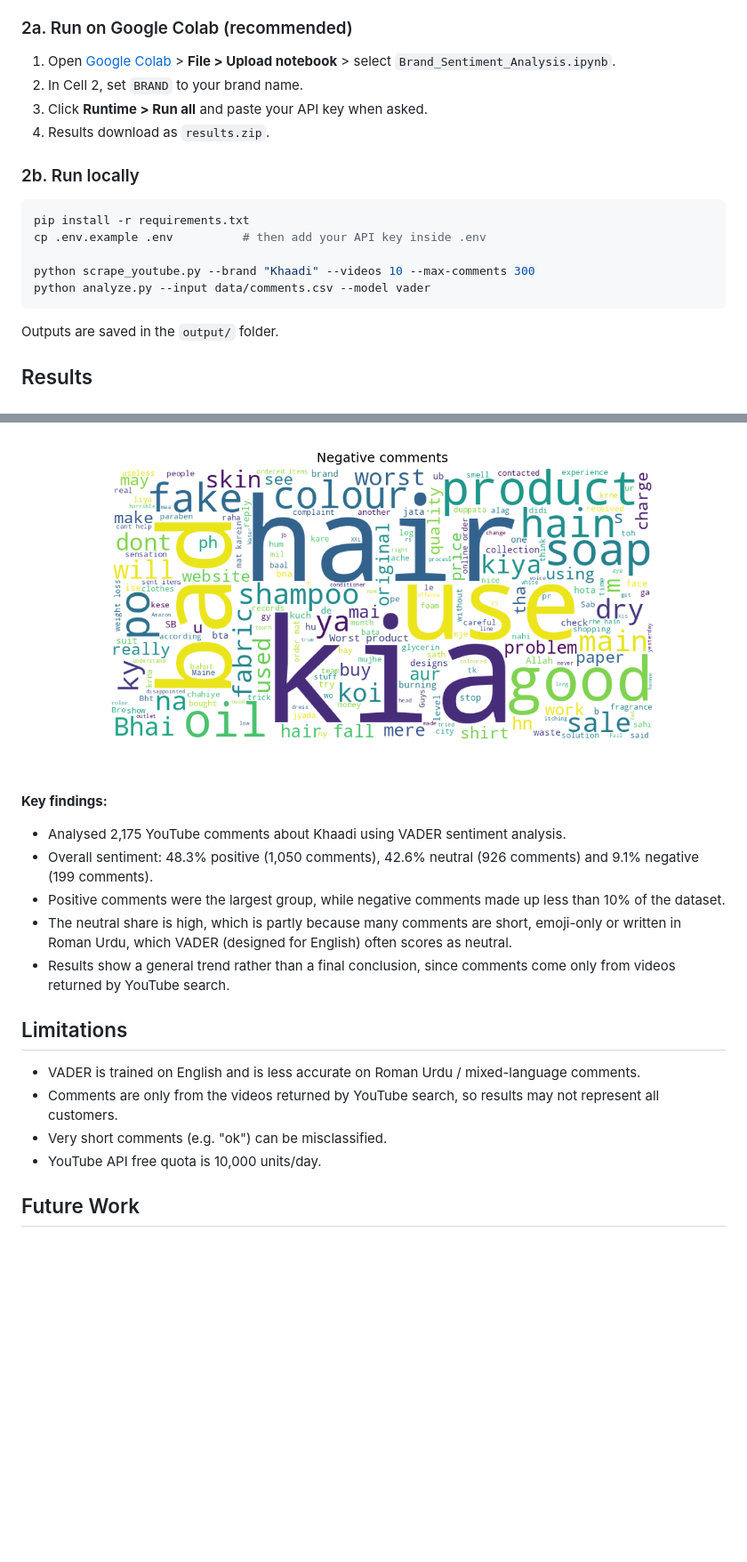
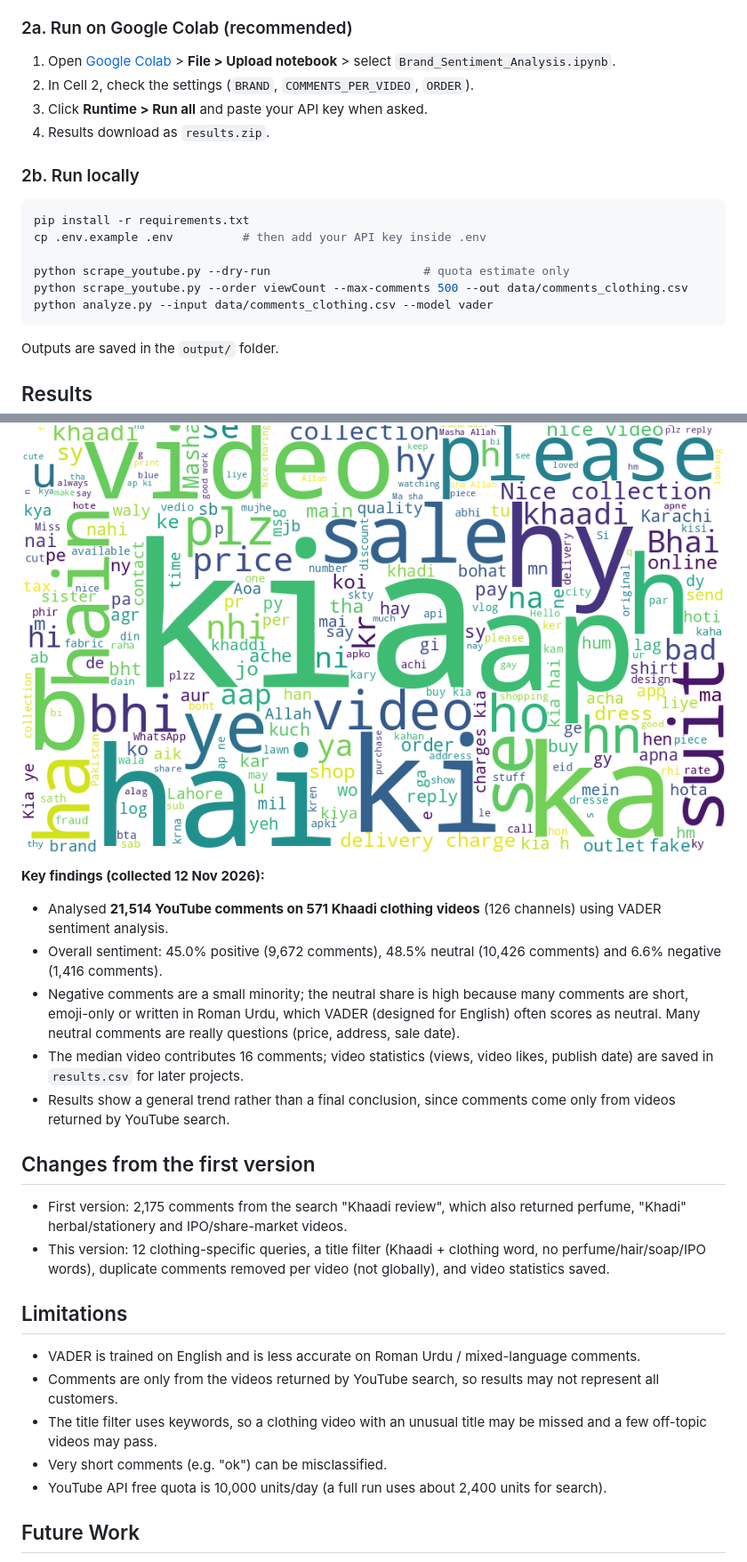
Before and after one commit to WaqasNoor08/Brand-Sentiment-Analysis-, a Markdown page: README.md, 2 parts joined by grey strips. Shown at 89% size. Rendered like a GitHub page; pictures changed too: wordcloud_negative.png, wordcloud_positive.png; blank space fills up the shorter version.

````diff
--- a/README.md
+++ b/README.md
@@ -36,7 +37,7 @@ Python, Pandas, Matplotlib, WordCloud, VADER, Hugging Face Transformers, Google
 
 ### 2a. Run on Google Colab (recommended)
 1. Open [Google Colab](https://colab.research.google.com) > **File > Upload notebook** > select `Brand_Sentiment_Analysis.ipynb`.
-2. In Cell 2, set `BRAND` to your brand name.
+2. In Cell 2, check the settings (`BRAND`, `COMMENTS_PER_VIDEO`, `ORDER`).
 3. Click **Runtime > Run all** and paste your API key when asked.
 4. Results download as `results.zip`.
 
@@ -45,8 +46,9 @@ Python, Pandas, Matplotlib, WordCloud, VADER, Hugging Face Transformers, Google
 pip install -r requirements.txt
 cp .env.example .env          # then add your API key inside .env
 
-python scrape_youtube.py --brand "Khaadi" --videos 10 --max-comments 300
-python analyze.py --input data/comments.csv --model vader
+python scrape_youtube.py --dry-run                      # quota estimate only
+python scrape_youtube.py --order viewCount --max-comments 500 --out data/comments_clothing.csv
+python analyze.py --input data/comments_clothing.csv --model vader
 ```
 Outputs are saved in the `output/` folder.
 
@@ -54,18 +56,23 @@ Outputs are saved in the `output/` folder.
 ![Sentiment Distribution](distribution.png) ![Per Video](per_video.png) ![Positive Words](wordcloud_positive.png)
 ![Negative Words](wordcloud_negative.png)
 
-**Key findings:**
-- Analysed 2,175 YouTube comments about Khaadi using VADER sentiment analysis.
-- Overall sentiment: 48.3% positive (1,050 comments), 42.6% neutral (926 comments) and 9.1% negative (199 comments).
-- Positive comments were the largest group, while negative comments made up less than 10% of the dataset.
-- The neutral share is high, which is partly because many comments are short, emoji-only or written in Roman Urdu, which VADER (designed for English) often scores as neutral.
+**Key findings (collected 12 Nov 2026):**
+- Analysed **21,514 YouTube comments on 571 Khaadi clothing videos** (126 channels) using VADER sentiment analysis.
+- Overall sentiment: 45.0% positive (9,672 comments), 48.5% neutral (10,426 comments) and 6.6% negative (1,416 comments).
+- Negative comments are a small minority; the neutral share is high because many comments are short, emoji-only or written in Roman Urdu, which VADER (designed for English) often scores as neutral. Many neutral comments are really questions (price, address, sale date).
+- The median video contributes 16 comments; video statistics (views, video likes, publish date) are saved in `results.csv` for later projects.
 - Results show a general trend rather than a final conclusion, since comments come only from videos returned by YouTube search.
+
+## Changes from the first version
+- First version: 2,175 comments from the search "Khaadi review", which also returned perfume, "Khadi" herbal/stationery and IPO/share-market videos.
+- This version: 12 clothing-specific queries, a title filter (Khaadi + clothing word, no perfume/hair/soap/IPO words), duplicate comments removed per video (not globally), and video statistics saved.
 
 ## Limitations
 - VADER is trained on English and is less accurate on Roman Urdu / mixed-language comments.
 - Comments are only from the videos returned by YouTube search, so results may not represent all customers.
+- The title filter uses keywords, so a clothing video with an unusual title may be missed and a few off-topic videos may pass.
 - Very short comments (e.g. "ok") can be misclassified.
-- YouTube API free quota is 10,000 units/day.
+- YouTube API free quota is 10,000 units/day (a full run uses about 2,400 units for search).
 
 ## Future Work
 - Fine-tune a model on hand-labelled Roman Urdu comments
````
Also changed, not shown: other parts of README.md (+4 -3 lines), distribution.png, per_video.png, 3 other files.
